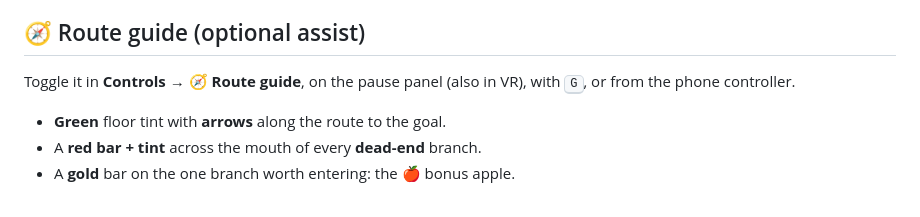
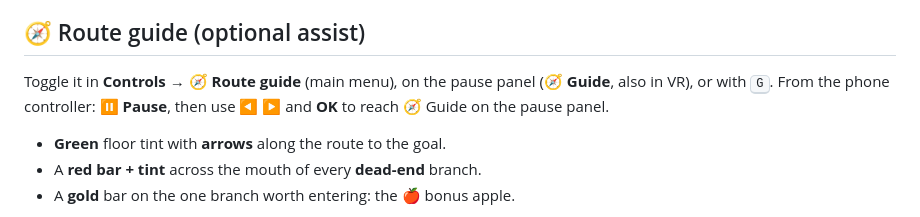
Before and after one commit to SRathinaGiri/3DLabyrinth, a Markdown page: README.md, the part around the change. GitHub-like rendering.

Commit message:
docs: route guide is toggled via the pause panel from the phone, not a phone button
Co-Authored-By: Claude Opus 5.5 <noreply@anthropic.com>

```diff
--- a/README.md
+++ b/README.md
@@ -81,7 +81,7 @@ How it works (`js/link.js`, `js/pad.js`): the two browsers can't find each other
   - A badge on the icon shows what the next tap does (**+** enlarge, **×** close).
 
 ## 🧭 Route guide (optional assist)
-Toggle it in **Controls → 🧭 Route guide**, on the pause panel (also in VR), with <kbd>G</kbd>, or from the phone controller.
+Toggle it in **Controls → 🧭 Route guide** (main menu), on the pause panel (**🧭 Guide**, also in VR), or with <kbd>G</kbd>. From the phone controller: **⏸ Pause**, then use **◀ ▶** and **OK** to reach 🧭 Guide on the pause panel.
 - **Green** floor tint with **arrows** along the route to the goal.
 - A **red bar + tint** across the mouth of every **dead-end** branch.
 - A **gold** bar on the one branch worth entering: the 🍎 bonus apple.
```
